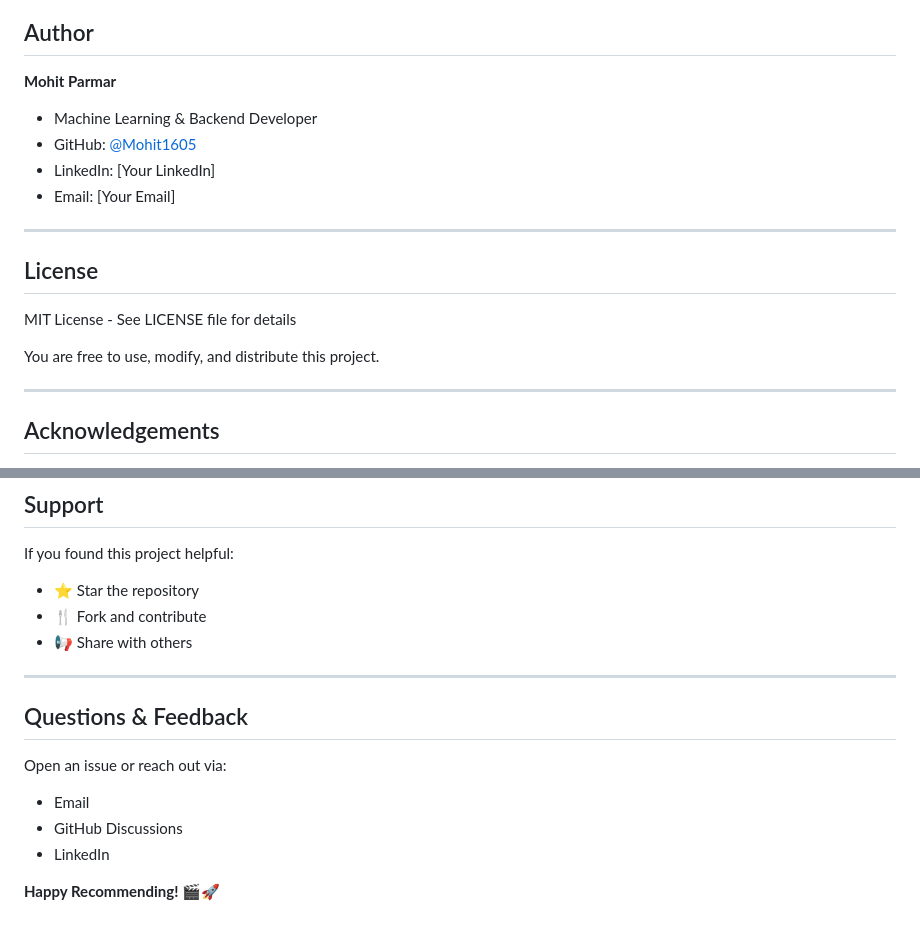
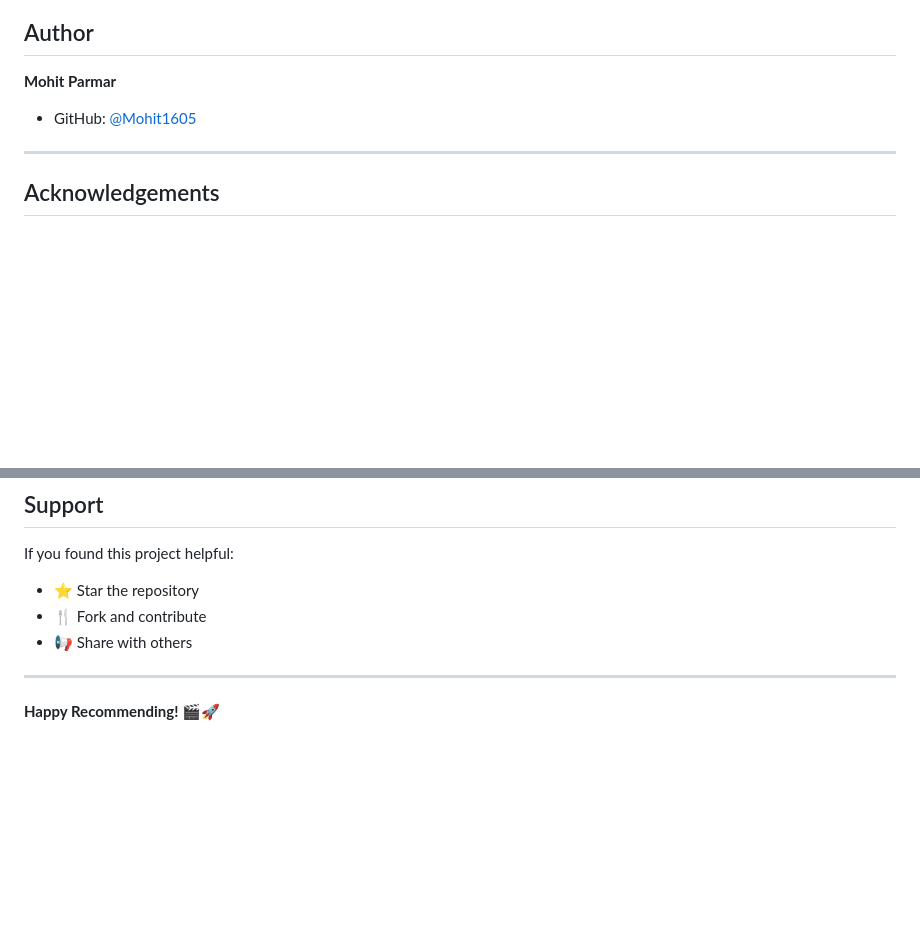
Before and after one commit to Mohit1605/movie-recommandation, a Markdown page: README.md, 2 parts joined by grey strips. GitHub-like rendering; blank space fills up the shorter version.

Commit message:
Update README by removing unnecessary sections
Removed author contact details, license section, and questions feedback section from README.

```diff
--- a/README.md
+++ b/README.md
@@ -693,18 +693,7 @@ MAX_WORKERS=4
 ## Author
 
 **Mohit Parmar**
-- Machine Learning & Backend Developer
 - GitHub: [@Mohit1605](https://github.com/Mohit1605)
-- LinkedIn: [Your LinkedIn]
-- Email: [Your Email]
-
----
-
-## License
-
-MIT License - See LICENSE file for details
-
-You are free to use, modify, and distribute this project.
 
 ---
 
@@ -728,11 +717,5 @@ If you found this project helpful:
 
 ---
 
-## Questions & Feedback
-
-Open an issue or reach out via:
-- Email
-- GitHub Discussions
-- LinkedIn
 
 **Happy Recommending! 🎬🚀**
```
